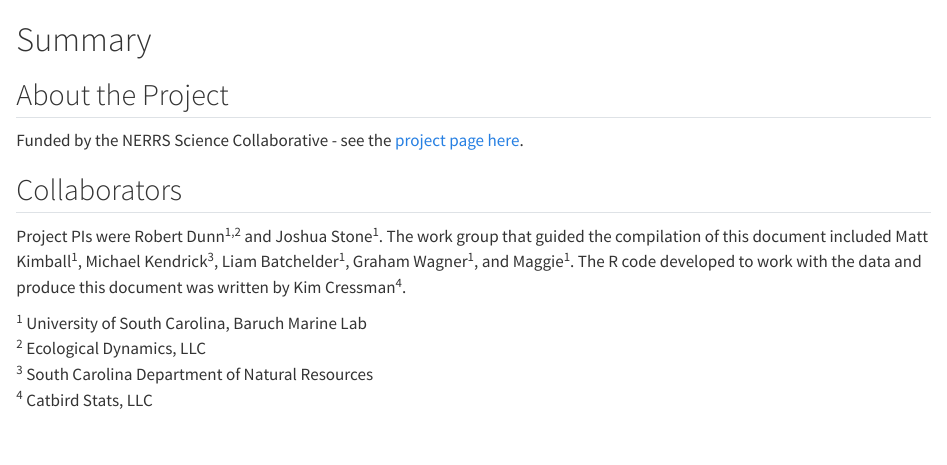
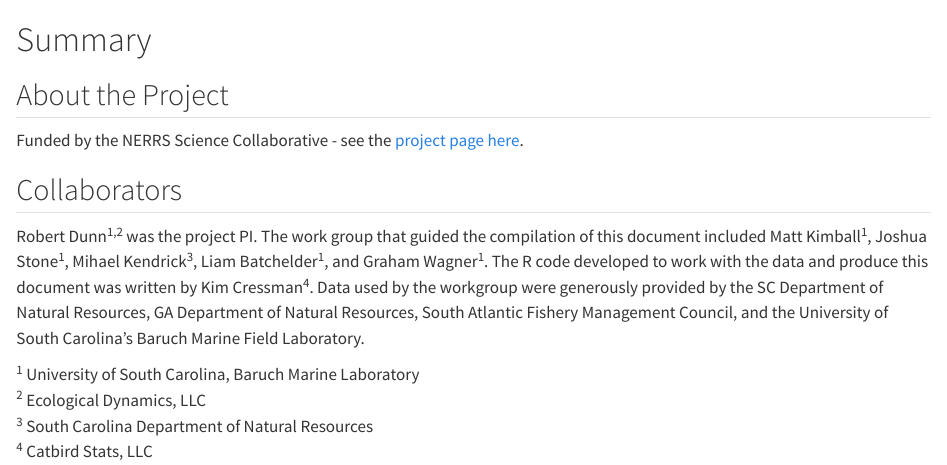
Before and after one commit to catbirdstats/LowcountryShrimp_public, a Quarto document (index.qmd): the page in a window 1100 px wide, from its top. Rendered offline with R 4.5, knitr and Pandoc in place of Quarto, with nearby package versions.

Commit message:
updated collaborators and added data sources

```diff
--- a/index.qmd
+++ b/index.qmd
@@ -6,9 +6,9 @@ Funded by the NERRS Science Collaborative - see the [project page here](https://
 
 ## Collaborators
 
-Project PIs were Robert Dunn^1,2^ and Joshua Stone^1^. The work group that guided the compilation of this document included Matt Kimball^1^, Michael Kendrick^3^, Liam Batchelder^1^, Graham Wagner^1^, and Maggie^1^. The R code developed to work with the data and produce this document was written by Kim Cressman^4^.
+Robert Dunn^1,2^ was the project PI. The work group that guided the compilation of this document included Matt Kimball^1^, Joshua Stone^1^, Mihael Kendrick^3^, Liam Batchelder^1^, and Graham Wagner^1^. The R code developed to work with the data and produce this document was written by Kim Cressman^4^. Data used by the workgroup were generously provided by the SC Department of Natural Resources, GA Department of Natural Resources, South Atlantic Fishery Management Council, and the University of South Carolina's Baruch Marine Field Laboratory.
 
-^1^ University of South Carolina, Baruch Marine Lab
+^1^ University of South Carolina, Baruch Marine Laboratory
 ^2^ Ecological Dynamics, LLC
 ^3^ South Carolina Department of Natural Resources
 ^4^ Catbird Stats, LLC
```
Also changed, not shown: 3 other files.
